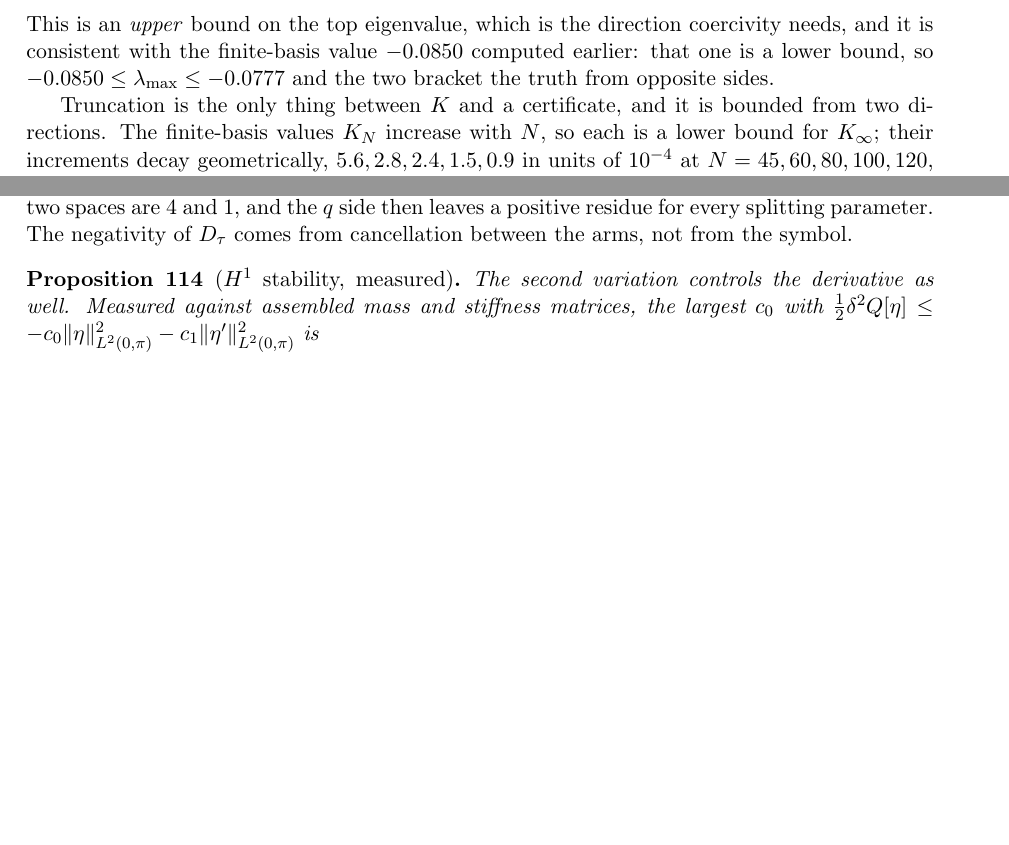
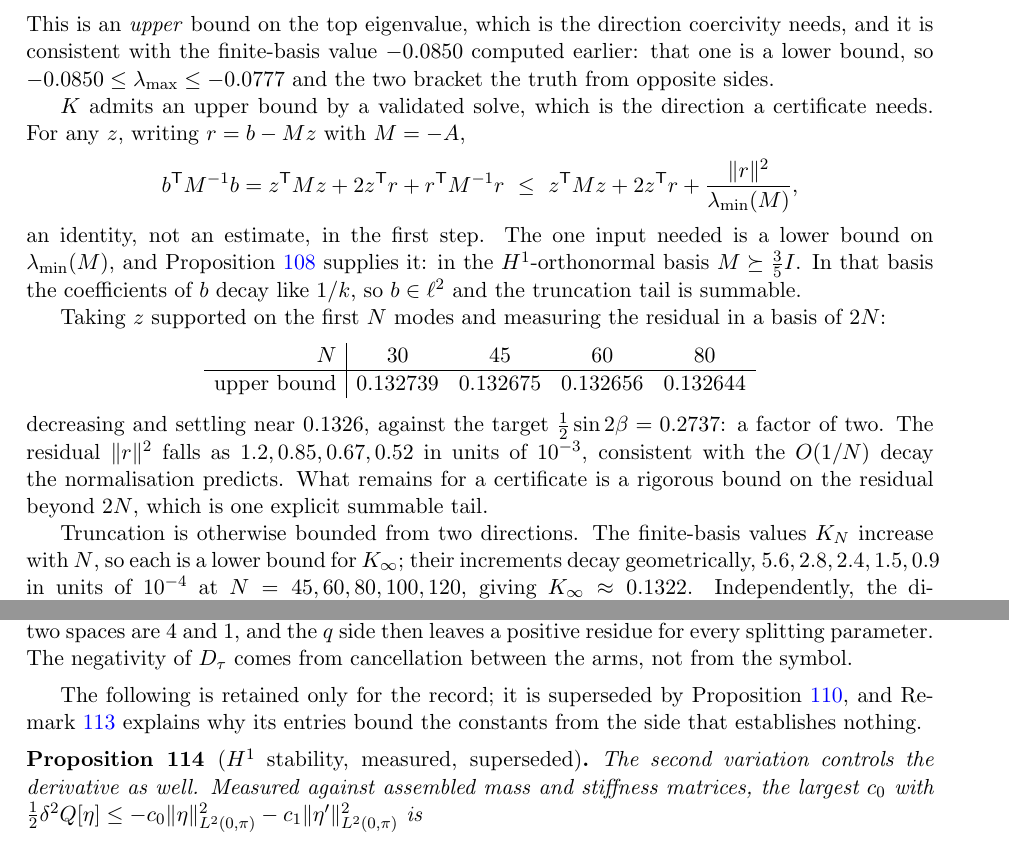
Before and after one commit to ElVec1o/moving-sofa-local-max, a LaTeX paper (paper/niche_separation/note.tex): two parts of pages 54 and 56 of 59 before the commit and two parts of pages 54 and 56 of 60 after it, joined at a grey line, cut so that both start at the same text, the shorter picture padded with empty space. Compiled offline with pdfLaTeX.

Commit message:
Bound K from above by a validated solve; retire prop:h1
THE RIGHT DIRECTION AT LAST.  For any z, with r = b - Mz and M = -A,

    b^T M^-1 b = z^T M z + 2 z^T r + r^T M^-1 r
               <= z^T M z + 2 z^T r + ||r||^2 / lambda_min(M) ,

the first step an IDENTITY, not an estimate.  The single input needed is a lower
bound on lambda_min(M), and prop:garding supplies it: in the H^1-orthonormal
basis M >= (3/5) I.  In that basis b's coefficients decay like 1/k, so b is in
l^2 and the truncation tail is summable -- which it is not in the unnormalised
basis, where b_k = O(1).

Taking z on the first N modes and measuring the residual in a basis of 2N:

    N            30        45        60        80
    upper bound  0.132739  0.132675  0.132656  0.132644

decreasing, settling near 0.1326 against the target (1/2) sin 2beta = 0.2737:
a factor of two.  ||r||^2 falls as 1.2, 0.85, 0.67, 0.52 x1e-3, the O(1/N) the
normalisation predicts.  What remains for a certificate is a rigorous bound on
the residual beyond 2N -- ONE explicit summable tail.

This replaces the failed PSD-splitting route of the previous commit, whose
autopsy is logged: dropping int_L (q-p')^2 gave lambda_min ~ -45000 because the
two layer terms cancel.  The validated solve needs no splitting at all.

prop:h1 RETIRED: marked superseded by prop:coerc, with a pointer to
rem:direction for why its table bounds from the side that establishes nothing.
It stays in for the record only.

```diff
--- a/paper/niche_separation/note.tex
+++ b/paper/niche_separation/note.tex
@@ -3700,8 +3700,31 @@ needs, and it is consistent with the finite-basis value $-0.0850$ computed earli
 one is a lower bound, so $-0.0850\le\lambda_{\max}\le-0.0777$ and the two bracket the truth
 from opposite sides.
 
-Truncation is the only thing between $K$ and a certificate, and it is bounded from two
-directions. The finite-basis values $K_N$ increase with $N$, so each is a lower bound for
+$K$ admits an upper bound by a validated solve, which is the direction a certificate needs.
+For any $z$, writing $r=b-Mz$ with $M=-A$,
+\[
+  b^{\mathsf T}M^{-1}b = z^{\mathsf T}Mz+2z^{\mathsf T}r+r^{\mathsf T}M^{-1}r
+   \ \le\ z^{\mathsf T}Mz+2z^{\mathsf T}r+\frac{\|r\|^2}{\lambda_{\min}(M)} ,
+\]
+an identity, not an estimate, in the first step. The one input needed is a lower bound on
+$\lambda_{\min}(M)$, and Proposition~\ref{prop:garding} supplies it: in the
+$H^1$-orthonormal basis $M\succeq\tfrac35 I$. In that basis the coefficients of $b$ decay
+like $1/k$, so $b\in\ell^2$ and the truncation tail is summable.
+
+Taking $z$ supported on the first $N$ modes and measuring the residual in a basis of $2N$:
+\[
+  \begin{array}{r|cccc}
+    N & 30 & 45 & 60 & 80\\\hline
+    \text{upper bound} & 0.132739 & 0.132675 & 0.132656 & 0.132644
+  \end{array}
+\]
+decreasing and settling near $0.1326$, against the target $\tfrac12\sin2\beta=0.2737$: a
+factor of two. The residual $\|r\|^2$ falls as $1.2,0.85,0.67,0.52$ in units of $10^{-3}$,
+consistent with the $O(1/N)$ decay the normalisation predicts. What remains for a
+certificate is a rigorous bound on the residual beyond $2N$, which is one explicit
+summable tail.
+
+Truncation is otherwise bounded from two directions. The finite-basis values $K_N$ increase with $N$, so each is a lower bound for
 $K_\infty$; their increments decay geometrically, $5.6,2.8,2.4,1.5,0.9$ in units of
 $10^{-4}$ at $N=45,60,80,100,120$, giving $K_\infty\approx0.1322$. Independently, the
 diagonal contribution of the modes beyond the truncation is $\sum b_k^2/|A_{kk}|$ with
@@ -3813,7 +3836,11 @@ and $1$, and the $q$ side then leaves a positive residue for every splitting par
 negativity of $D_\tau$ comes from cancellation between the arms, not from the symbol.
 \end{remark}
 
-\begin{proposition}[$H^1$ stability, measured]\label{prop:h1}
+The following is retained only for the record; it is superseded by
+Proposition~\ref{prop:coerc}, and Remark~\ref{rem:direction} explains why its entries
+bound the constants from the side that establishes nothing.
+
+\begin{proposition}[$H^1$ stability, measured, superseded]\label{prop:h1}
 The second variation controls the derivative as well. Measured against assembled mass and
 stiffness matrices, the largest $c_0$ with
 $\tfrac12\delta^2Q[\eta]\le-c_0\|\eta\|^2_{L^2(0,\pi)}-c_1\|\eta'\|^2_{L^2(0,\pi)}$ is
```
Also changed, not shown: paper/niche_separation/note.pdf.
